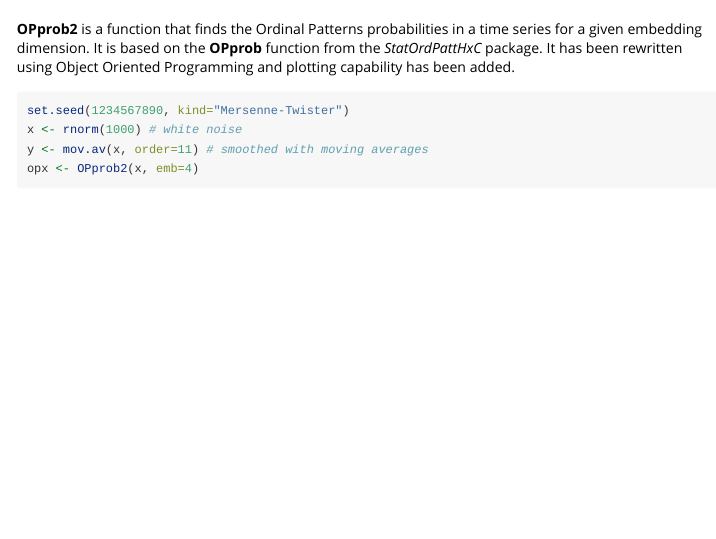
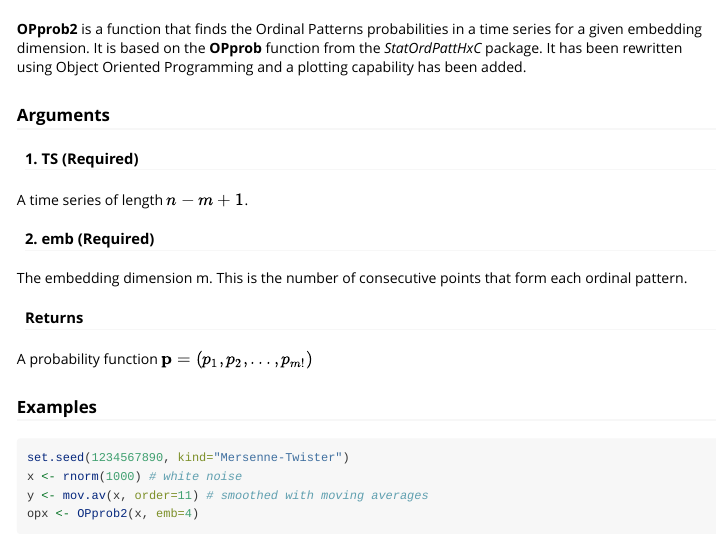
Before and after one commit to isgauper/ordpatt2, an R Markdown document (vignettes/OPprob2.Rmd): the page in a window 1100 px wide, from 60 px down. Rendered offline with R 4.5, knitr and Pandoc, with nearby package versions; some code elsewhere in the file could not run offline.

Commit message:
OPprob2 vignette. OPprob2 help file

````diff
--- a/vignettes/OPprob2.Rmd
+++ b/vignettes/OPprob2.Rmd
@@ -10,7 +10,25 @@ vignette: >
 
 **OPprob2** is a function that finds the Ordinal Patterns probabilities in a time series for a
 given embedding dimension. It is based on the **OPprob** function from the *StatOrdPattHxC* package.
-It has been rewritten using Object Oriented Programming and plotting capability has been added.
+It has been rewritten using Object Oriented Programming and a plotting capability has been added.
+
+
+### Arguments
+
+#### 1. TS (Required)
+
+A time series of length $n − m + 1$.
+
+#### 2. emb (Required)
+
+The embedding dimension m. This is the number of consecutive points that form each ordinal pattern.
+
+#### Returns
+
+A probability function $\mathbf{p} = (p_1, p_2, ..., p_{m!})$
+
+### Examples
+
 
 ```{r setup, warning=FALSE, echo=FALSE}
 library(ordpatt2)
````
Also changed, not shown: R/OPprob2.R (+7 -5 lines), 1 other file.
